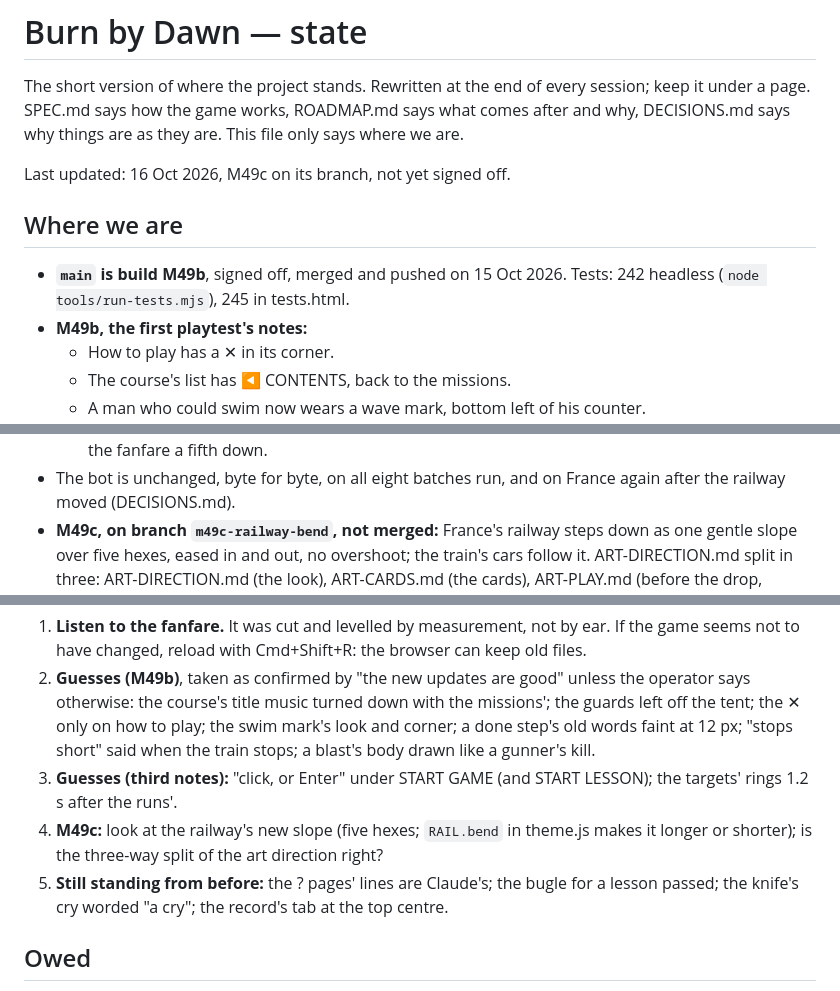
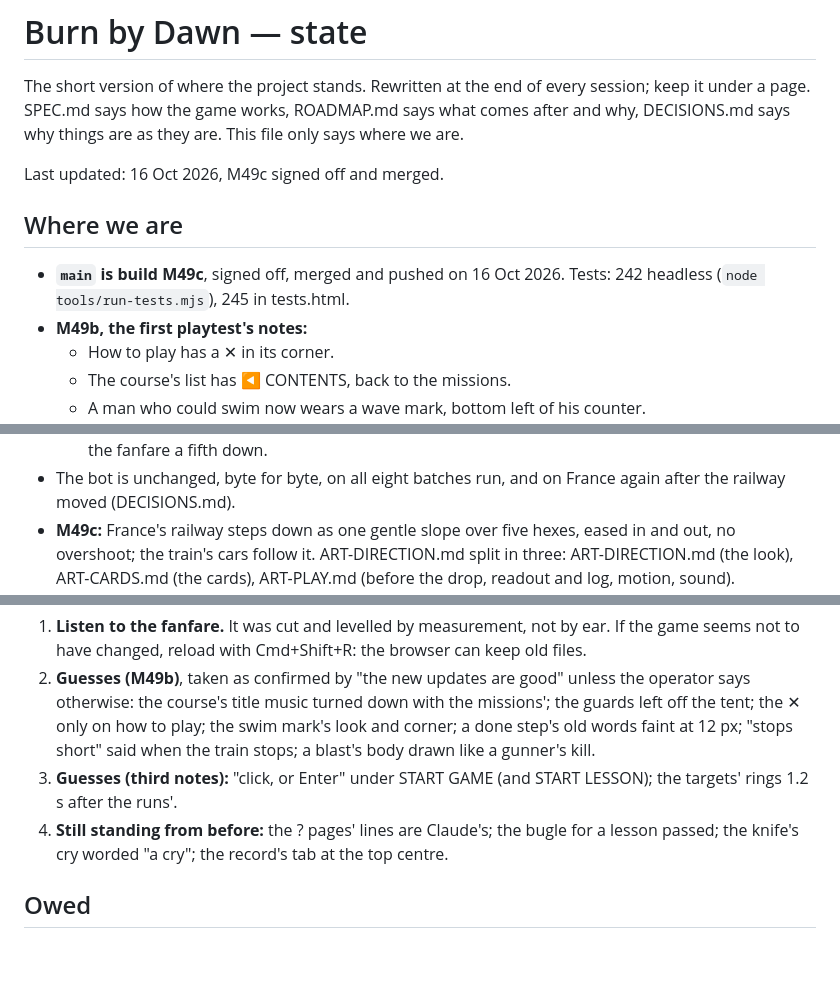
Before and after one commit to DavisPiero/burn-by-dawn, a Markdown page: STATE.md, 3 parts joined by grey strips. Drawn GitHub-style; blank space fills up the shorter version.

Commit message:
mark M49c signed off
Co-Authored-By: Claude Opus 5.5 <noreply@anthropic.com>

```diff
--- a/STATE.md
+++ b/STATE.md
@@ -4,11 +4,11 @@ The short version of where the project stands. Rewritten at the end of every ses
 keep it under a page. SPEC.md says how the game works, ROADMAP.md says what comes after
 and why, DECISIONS.md says why things are as they are. This file only says where we are.
 
-Last updated: 16 Oct 2026, M49c on its branch, not yet signed off.
+Last updated: 16 Oct 2026, M49c signed off and merged.
 
 ## Where we are
 
-- **`main` is build M49b**, signed off, merged and pushed on 15 Oct 2026. Tests: 242 headless (`node tools/run-tests.mjs`), 245 in tests.html.
+- **`main` is build M49c**, signed off, merged and pushed on 16 Oct 2026. Tests: 242 headless (`node tools/run-tests.mjs`), 245 in tests.html.
 - **M49b, the first playtest's notes:**
   - How to play has a ✕ in its corner.
   - The course's list has ◀ CONTENTS, back to the missions.
@@ -30,7 +30,7 @@ Last updated: 16 Oct 2026, M49c on its branch, not yet signed off.
     music a quarter down, the drop's Dakota 35% down, the fanfare a fifth down.
 - The bot is unchanged, byte for byte, on all eight batches run, and on France again
   after the railway moved (DECISIONS.md).
-- **M49c, on branch `m49c-railway-bend`, not merged:** France's railway steps down as one
+- **M49c:** France's railway steps down as one
   gentle slope over five hexes, eased in and out, no overshoot; the train's cars follow
   it. ART-DIRECTION.md split in three: ART-DIRECTION.md (the look), ART-CARDS.md (the
   cards), ART-PLAY.md (before the drop, readout and log, motion, sound).
@@ -51,9 +51,7 @@ Last updated: 16 Oct 2026, M49c on its branch, not yet signed off.
    stops; a blast's body drawn like a gunner's kill.
 3. **Guesses (third notes):** "click, or
    Enter" under START GAME (and START LESSON); the targets' rings 1.2 s after the runs'.
-4. **M49c:** look at the railway's new slope (five hexes; `RAIL.bend` in theme.js makes
-   it longer or shorter); is the three-way split of the art direction right?
-5. **Still standing from before:** the ? pages' lines are Claude's; the bugle for a lesson
+4. **Still standing from before:** the ? pages' lines are Claude's; the bugle for a lesson
    passed; the knife's cry worded "a cry"; the record's tab at the top centre.
 
 ## Owed
```
Also changed, not shown: DECISIONS.md (+1 -0 lines), MILESTONES.md (+1 -0 lines).
